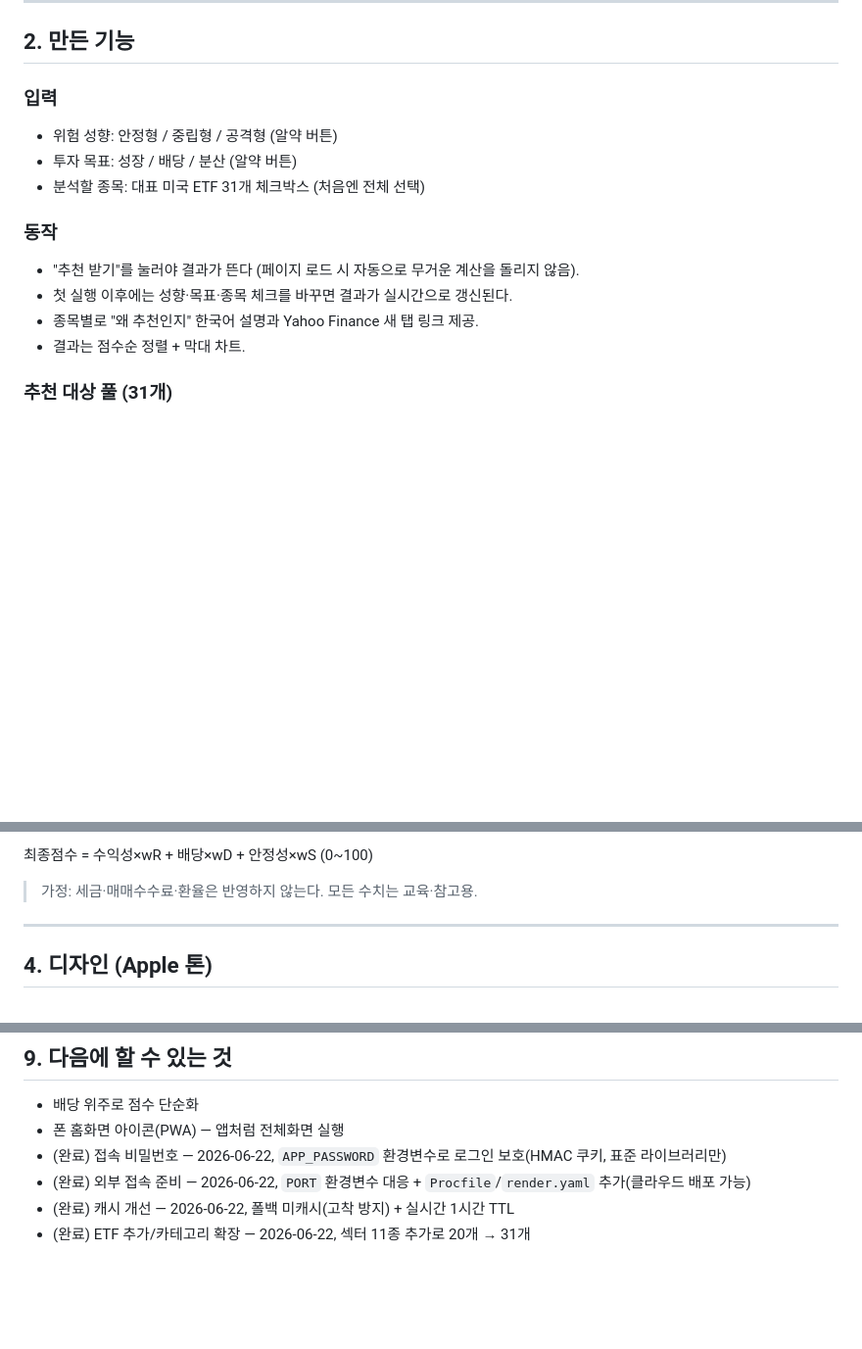
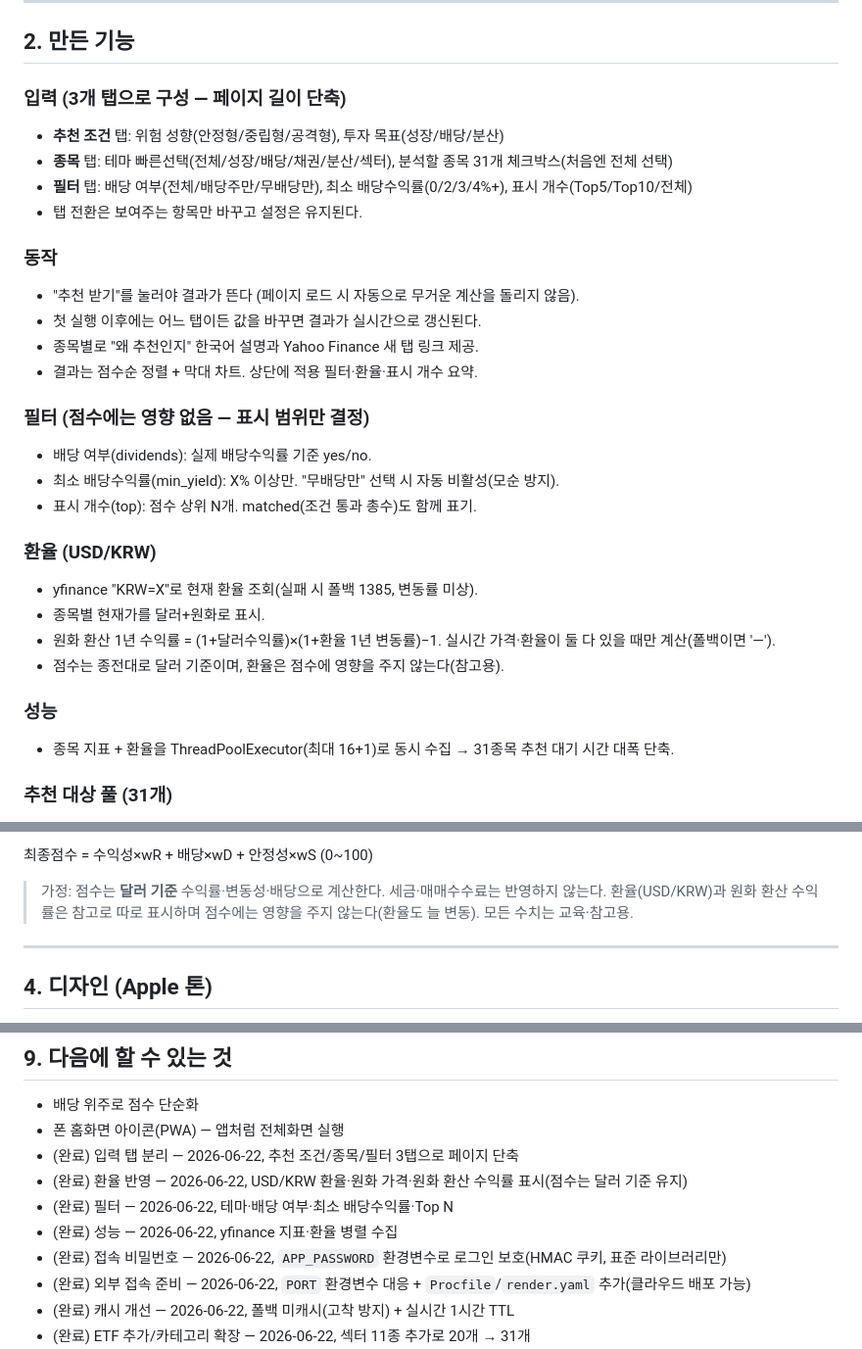
Before and after one commit to Johnie1219/etf-recommender, a Markdown page: 작업노트.md, 3 parts joined by grey strips. Shown at 98% size. GitHub-like rendering; blank space fills up the shorter version.

Commit message:
작업노트 갱신: 탭·환율·필터·성능 반영
입력 탭 구성, 필터 4종, 환율(USD/KRW)·원화 환산 수익률, 병렬 수집을
문서화. 점수는 달러 기준이며 환율은 참고용임을 가정에 명시.

Co-Authored-By: Claude Opus 4.8 (1M context) <noreply@anthropic.com>
Claude-Session: https://claude.ai/code/session_015sQLTNM51pS5zEeKzazfV2

```diff
--- a/작업노트.md
+++ b/작업노트.md
@@ -26,16 +26,31 @@ ETF/
 
 ## 2. 만든 기능
 
-### 입력
-- 위험 성향: 안정형 / 중립형 / 공격형 (알약 버튼)
-- 투자 목표: 성장 / 배당 / 분산 (알약 버튼)
-- 분석할 종목: 대표 미국 ETF 31개 체크박스 (처음엔 전체 선택)
+### 입력 (3개 탭으로 구성 — 페이지 길이 단축)
+- **추천 조건** 탭: 위험 성향(안정형/중립형/공격형), 투자 목표(성장/배당/분산)
+- **종목** 탭: 테마 빠른선택(전체/성장/배당/채권/분산/섹터), 분석할 종목 31개 체크박스(처음엔 전체 선택)
+- **필터** 탭: 배당 여부(전체/배당주만/무배당만), 최소 배당수익률(0/2/3/4%+), 표시 개수(Top5/Top10/전체)
+- 탭 전환은 보여주는 항목만 바꾸고 설정은 유지된다.
 
 ### 동작
 - "추천 받기"를 눌러야 결과가 뜬다 (페이지 로드 시 자동으로 무거운 계산을 돌리지 않음).
-- 첫 실행 이후에는 성향·목표·종목 체크를 바꾸면 결과가 실시간으로 갱신된다.
+- 첫 실행 이후에는 어느 탭이든 값을 바꾸면 결과가 실시간으로 갱신된다.
 - 종목별로 "왜 추천인지" 한국어 설명과 Yahoo Finance 새 탭 링크 제공.
-- 결과는 점수순 정렬 + 막대 차트.
+- 결과는 점수순 정렬 + 막대 차트. 상단에 적용 필터·환율·표시 개수 요약.
+
+### 필터 (점수에는 영향 없음 — 표시 범위만 결정)
+- 배당 여부(dividends): 실제 배당수익률 기준 yes/no.
+- 최소 배당수익률(min_yield): X% 이상만. "무배당만" 선택 시 자동 비활성(모순 방지).
+- 표시 개수(top): 점수 상위 N개. matched(조건 통과 총수)도 함께 표기.
+
+### 환율 (USD/KRW)
+- yfinance "KRW=X"로 현재 환율 조회(실패 시 폴백 1385, 변동률 미상).
+- 종목별 현재가를 달러+원화로 표시.
+- 원화 환산 1년 수익률 = (1+달러수익률)×(1+환율 1년 변동률)−1. 실시간 가격·환율이 둘 다 있을 때만 계산(폴백이면 '—').
+- 점수는 종전대로 달러 기준이며, 환율은 점수에 영향을 주지 않는다(참고용).
+
+### 성능
+- 종목 지표 + 환율을 ThreadPoolExecutor(최대 16+1)로 동시 수집 → 31종목 추천 대기 시간 대폭 단축.
 
 ### 추천 대상 풀 (31개)
 - 성장: VOO, VTI, QQQ, VUG, SCHG
@@ -76,7 +91,8 @@ ETF/
 
 최종점수 = 수익성×wR + 배당×wD + 안정성×wS (0~100)
 
-> 가정: 세금·매매수수료·환율은 반영하지 않는다. 모든 수치는 교육·참고용.
+> 가정: 점수는 **달러 기준** 수익률·변동성·배당으로 계산한다. 세금·매매수수료는 반영하지 않는다.
+> 환율(USD/KRW)과 원화 환산 수익률은 참고로 따로 표시하며 점수에는 영향을 주지 않는다(환율도 늘 변동). 모든 수치는 교육·참고용.
 
 ---
 
@@ -162,6 +178,10 @@ PC를 꺼도 폰에서 언제든 접속하려면 클라우드에 올린다. 저
 
 - 배당 위주로 점수 단순화
 - 폰 홈화면 아이콘(PWA) — 앱처럼 전체화면 실행
+- (완료) 입력 탭 분리 — 2026-06-22, 추천 조건/종목/필터 3탭으로 페이지 단축
+- (완료) 환율 반영 — 2026-06-22, USD/KRW 환율·원화 가격·원화 환산 수익률 표시(점수는 달러 기준 유지)
+- (완료) 필터 — 2026-06-22, 테마·배당 여부·최소 배당수익률·Top N
+- (완료) 성능 — 2026-06-22, yfinance 지표·환율 병렬 수집
 - (완료) 접속 비밀번호 — 2026-06-22, `APP_PASSWORD` 환경변수로 로그인 보호(HMAC 쿠키, 표준 라이브러리만)
 - (완료) 외부 접속 준비 — 2026-06-22, `PORT` 환경변수 대응 + `Procfile`/`render.yaml` 추가(클라우드 배포 가능)
 - (완료) 캐시 개선 — 2026-06-22, 폴백 미캐시(고착 방지) + 실시간 1시간 TTL
```
